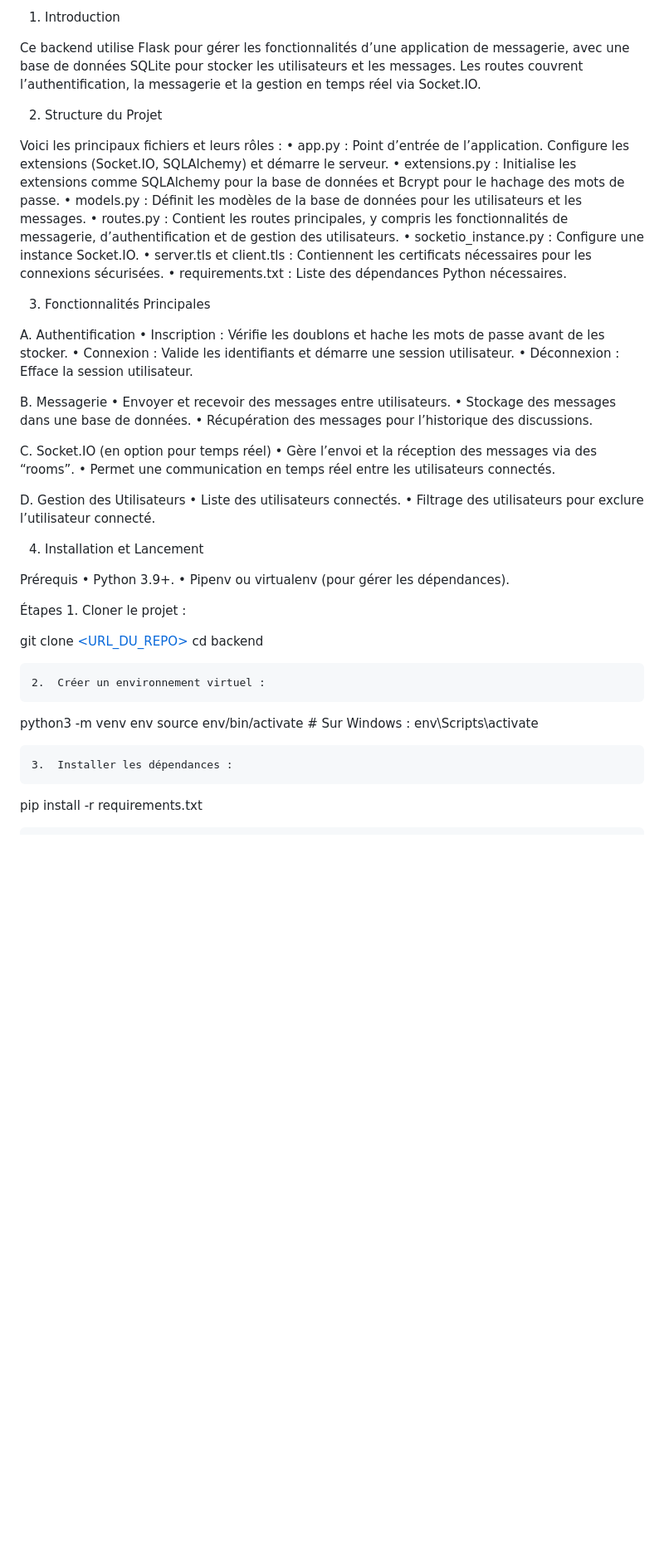
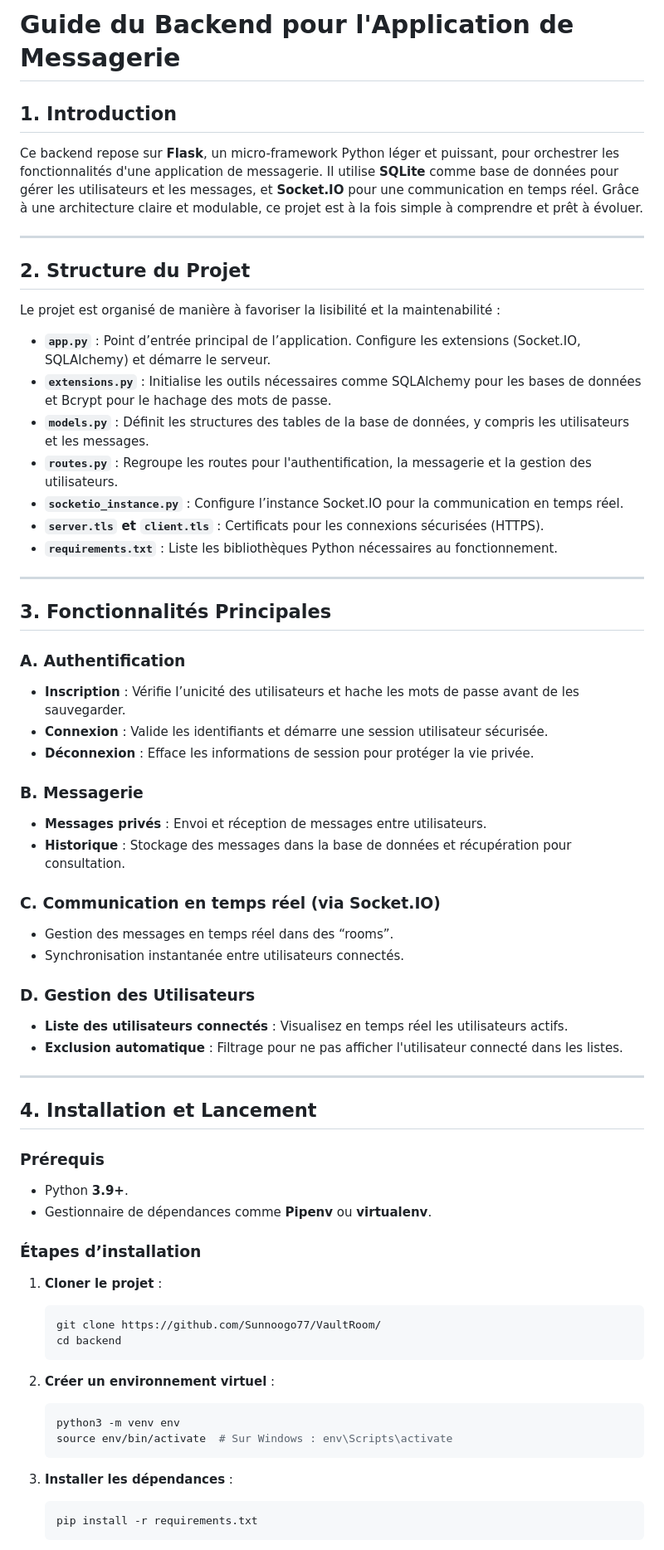
Before and after one commit to Sunnoogo77/VaultRoom, a Markdown page: Backend/readme.md, the part around one of its changes. Shown at 83% size. Drawn GitHub-style; blank space fills up the shorter version.

````diff
--- a/Backend/readme.md
+++ b/Backend/readme.md
@@ -1,59 +1,68 @@
-1. Introduction
+# Guide du Backend pour l'Application de Messagerie
 
-Ce backend utilise Flask pour gérer les fonctionnalités d’une application de messagerie, avec une base de données SQLite pour stocker les utilisateurs et les messages. Les routes couvrent l’authentification, la messagerie et la gestion en temps réel via Socket.IO.
+## 1. Introduction
 
-2. Structure du Projet
+Ce backend repose sur **Flask**, un micro-framework Python léger et puissant, pour orchestrer les fonctionnalités d'une application de messagerie. Il utilise **SQLite** comme base de données pour gérer les utilisateurs et les messages, et **Socket.IO** pour une communication en temps réel. Grâce à une architecture claire et modulable, ce projet est à la fois simple à comprendre et prêt à évoluer.
 
-Voici les principaux fichiers et leurs rôles :
-	•	app.py : Point d’entrée de l’application. Configure les extensions (Socket.IO, SQLAlchemy) et démarre le serveur.
-	•	extensions.py : Initialise les extensions comme SQLAlchemy pour la base de données et Bcrypt pour le hachage des mots de passe.
-	•	models.py : Définit les modèles de la base de données pour les utilisateurs et les messages.
-	•	routes.py : Contient les routes principales, y compris les fonctionnalités de messagerie, d’authentification et de gestion des utilisateurs.
-	•	socketio_instance.py : Configure une instance Socket.IO.
-	•	server.tls et client.tls : Contiennent les certificats nécessaires pour les connexions sécurisées.
-	•	requirements.txt : Liste des dépendances Python nécessaires.
+---
 
-3. Fonctionnalités Principales
+## 2. Structure du Projet
 
-A. Authentification
-	•	Inscription : Vérifie les doublons et hache les mots de passe avant de les stocker.
-	•	Connexion : Valide les identifiants et démarre une session utilisateur.
-	•	Déconnexion : Efface la session utilisateur.
+Le projet est organisé de manière à favoriser la lisibilité et la maintenabilité :
 
-B. Messagerie
-	•	Envoyer et recevoir des messages entre utilisateurs.
-	•	Stockage des messages dans une base de données.
-	•	Récupération des messages pour l’historique des discussions.
+- **`app.py`** : Point d’entrée principal de l’application. Configure les extensions (Socket.IO, SQLAlchemy) et démarre le serveur.
+- **`extensions.py`** : Initialise les outils nécessaires comme SQLAlchemy pour les bases de données et Bcrypt pour le hachage des mots de passe.
+- **`models.py`** : Définit les structures des tables de la base de données, y compris les utilisateurs et les messages.
+- **`routes.py`** : Regroupe les routes pour l'authentification, la messagerie et la gestion des utilisateurs.
+- **`socketio_instance.py`** : Configure l’instance Socket.IO pour la communication en temps réel.
+- **`server.tls` et `client.tls`** : Certificats pour les connexions sécurisées (HTTPS).
+- **`requirements.txt`** : Liste les bibliothèques Python nécessaires au fonctionnement.
 
-C. Socket.IO (en option pour temps réel)
-	•	Gère l’envoi et la réception des messages via des “rooms”.
-	•	Permet une communication en temps réel entre les utilisateurs connectés.
+---
 
-D. Gestion des Utilisateurs
-	•	Liste des utilisateurs connectés.
-	•	Filtrage des utilisateurs pour exclure l’utilisateur connecté.
+## 3. Fonctionnalités Principales
 
-4. Installation et Lancement
+### A. Authentification
+- **Inscription** : Vérifie l’unicité des utilisateurs et hache les mots de passe avant de les sauvegarder.
+- **Connexion** : Valide les identifiants et démarre une session utilisateur sécurisée.
+- **Déconnexion** : Efface les informations de session pour protéger la vie privée.
 
-Prérequis
-	•	Python 3.9+.
-	•	Pipenv ou virtualenv (pour gérer les dépendances).
+### B. Messagerie
+- **Messages privés** : Envoi et réception de messages entre utilisateurs.
+- **Historique** : Stockage des messages dans la base de données et récupération pour consultation.
 
-Étapes
-	1.	Cloner le projet :
+### C. Communication en temps réel (via Socket.IO)
+- Gestion des messages en temps réel dans des “rooms”.
+- Synchronisation instantanée entre utilisateurs connectés.
 
-git clone [<URL_DU_REPO>](https://github.com/Sunnoogo77/VaultRoom/)
-cd backend
+### D. Gestion des Utilisateurs
+- **Liste des utilisateurs connectés** : Visualisez en temps réel les utilisateurs actifs.
+- **Exclusion automatique** : Filtrage pour ne pas afficher l'utilisateur connecté dans les listes.
 
+---
 
-	2.	Créer un environnement virtuel :
+## 4. Installation et Lancement
 
-python3 -m venv env
-source env/bin/activate  # Sur Windows : env\Scripts\activate
+### Prérequis
+- Python **3.9+**.
+- Gestionnaire de dépendances comme **Pipenv** ou **virtualenv**.
 
+### Étapes d’installation
 
-	3.	Installer les dépendances :
+1. **Cloner le projet** :
+   ```bash
+   git clone https://github.com/Sunnoogo77/VaultRoom/
+   cd backend
+   ```
 
-pip install -r requirements.txt
+2. **Créer un environnement virtuel** :
+   ```bash
+   python3 -m venv env
+   source env/bin/activate  # Sur Windows : env\Scripts\activate
+   ```
 
+3. **Installer les dépendances** :
+   ```bash
+   pip install -r requirements.txt
+   ```
 
````
Also changed, not shown: other parts of Backend/readme.md (+53 -40 lines).
